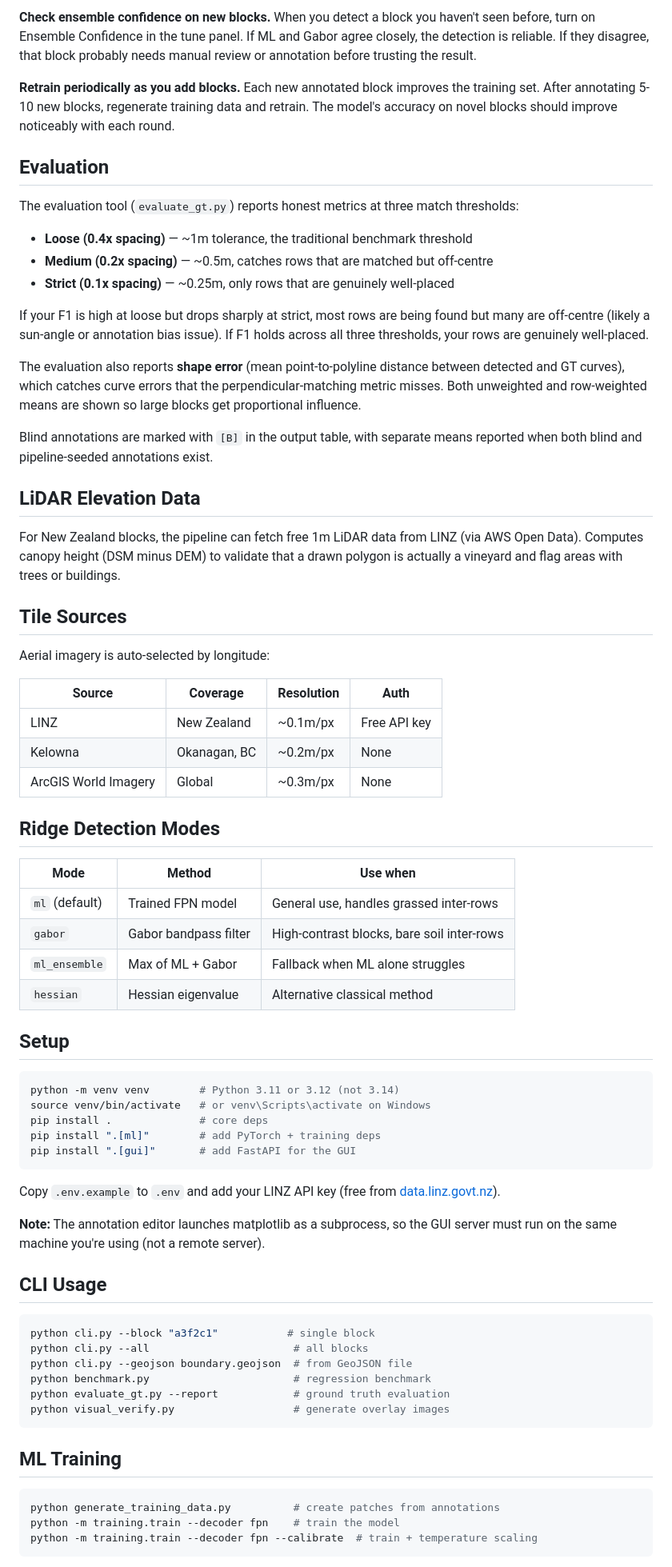
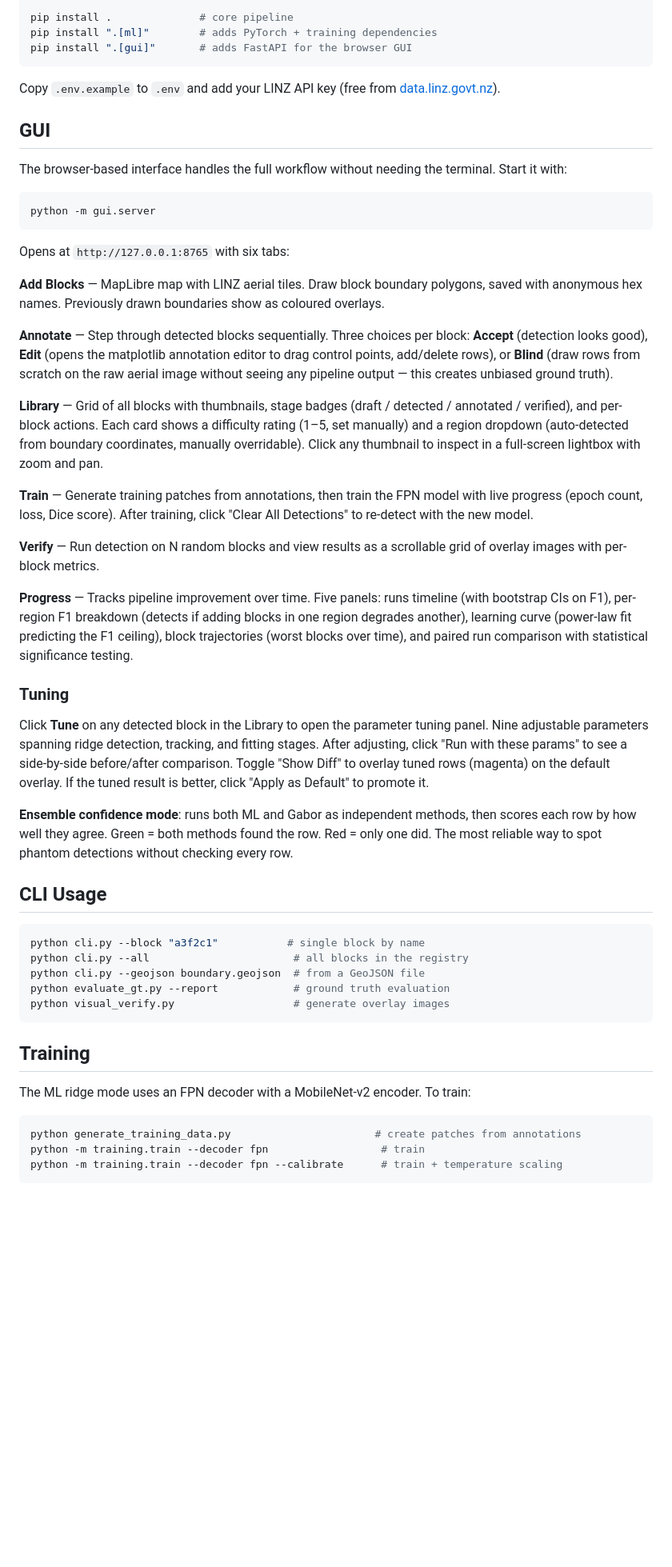
Before and after one commit to neonnature0/CVRowDetection, a Markdown page: README.md, the part around one of its changes. Shown at 80% size. Rendered like a GitHub page; blank space fills up the shorter version.

````diff
--- a/README.md
+++ b/README.md
@@ -95,74 +29,55 @@ Pick N random blocks (default 10), run detection on all of them, and view the re
-**Check ensemble confidence on new blocks.** When you detect a block you haven't seen before, turn on Ensemble Confidence in the tune panel. If ML and Gabor agree closely, the detection is reliable. If they disagree, that block probably needs manual review or annotation before trusting the result.
-
-**Retrain periodically as you add blocks.** Each new annotated block improves the training set. After annotating 5-10 new blocks, regenerate training data and retrain. The model's accuracy on novel blocks should improve noticeably with each round.
-
-## Evaluation
-
-The evaluation tool (`evaluate_gt.py`) reports honest metrics at three match thresholds:
-
-- **Loose (0.4x spacing)** — ~1m tolerance, the traditional benchmark threshold
-- **Medium (0.2x spacing)** — ~0.5m, catches rows that are matched but off-centre
-- **Strict (0.1x spacing)** — ~0.25m, only rows that are genuinely well-placed
-
-If your F1 is high at loose but drops sharply at strict, most rows are being found but many are off-centre (likely a sun-angle or annotation bias issue). If F1 holds across all three thresholds, your rows are genuinely well-placed.
-
-The evaluation also reports **shape error** (mean point-to-polyline distance between detected and GT curves), which catches curve errors that the perpendicular-matching metric misses. Both unweighted and row-weighted means are shown so large blocks get proportional influence.
-
-Blind annotations are marked with `[B]` in the output table, with separate means reported when both blind and pipeline-seeded annotations exist.
-
-## LiDAR Elevation Data
-
-For New Zealand blocks, the pipeline can fetch free 1m LiDAR data from LINZ (via AWS Open Data). Computes canopy height (DSM minus DEM) to validate that a drawn polygon is actually a vineyard and flag areas with trees or buildings.
-
-## Tile Sources
-
-Aerial imagery is auto-selected by longitude:
-
-| Source | Coverage | Resolution | Auth |
-|--------|----------|-----------|------|
-| LINZ | New Zealand | ~0.1m/px | Free API key |
-| Kelowna | Okanagan, BC | ~0.2m/px | None |
-| ArcGIS World Imagery | Global | ~0.3m/px | None |
-
-## Ridge Detection Modes
-
-| Mode | Method | Use when |
-|------|--------|----------|
-| `ml` (default) | Trained FPN model | General use, handles grassed inter-rows |
-| `gabor` | Gabor bandpass filter | High-contrast blocks, bare soil inter-rows |
-| `ml_ensemble` | Max of ML + Gabor | Fallback when ML alone struggles |
-| `hessian` | Hessian eigenvalue | Alternative classical method |
-
-## Setup
-
-```bash
-python -m venv venv        # Python 3.11 or 3.12 (not 3.14)
-source venv/bin/activate   # or venv\Scripts\activate on Windows
-pip install .              # core deps
-pip install ".[ml]"        # add PyTorch + training deps
-pip install ".[gui]"       # add FastAPI for the GUI
+pip install .              # core pipeline
+pip install ".[ml]"        # adds PyTorch + training dependencies
+pip install ".[gui]"       # adds FastAPI for the browser GUI
 ```
 
 Copy `.env.example` to `.env` and add your LINZ API key (free from [data.linz.govt.nz](https://data.linz.govt.nz/)).
 
-**Note:** The annotation editor launches matplotlib as a subprocess, so the GUI server must run on the same machine you're using (not a remote server).
+## GUI
+
+The browser-based interface handles the full workflow without needing the terminal. Start it with:
+
+```bash
+python -m gui.server
+```
+
+Opens at `http://127.0.0.1:8765` with six tabs:
+
+**Add Blocks** — MapLibre map with LINZ aerial tiles. Draw block boundary polygons, saved with anonymous hex names. Previously drawn boundaries show as coloured overlays.
+
+**Annotate** — Step through detected blocks sequentially. Three choices per block: **Accept** (detection looks good), **Edit** (opens the matplotlib annotation editor to drag control points, add/delete rows), or **Blind** (draw rows from scratch on the raw aerial image without seeing any pipeline output — this creates unbiased ground truth).
+
+**Library** — Grid of all blocks with thumbnails, stage badges (draft / detected / annotated / verified), and per-block actions. Each card shows a difficulty rating (1–5, set manually) and a region dropdown (auto-detected from boundary coordinates, manually overridable). Click any thumbnail to inspect in a full-screen lightbox with zoom and pan.
+
+**Train** — Generate training patches from annotations, then train the FPN model with live progress (epoch count, loss, Dice score). After training, click "Clear All Detections" to re-detect with the new model.
+
+**Verify** — Run detection on N random blocks and view results as a scrollable grid of overlay images with per-block metrics.
+
+**Progress** — Tracks pipeline improvement over time. Five panels: runs timeline (with bootstrap CIs on F1), per-region F1 breakdown (detects if adding blocks in one region degrades another), learning curve (power-law fit predicting the F1 ceiling), block trajectories (worst blocks over time), and paired run comparison with statistical significance testing.
+
+### Tuning
+
+Click **Tune** on any detected block in the Library to open the parameter tuning panel. Nine adjustable parameters spanning ridge detection, tracking, and fitting stages. After adjusting, click "Run with these params" to see a side-by-side before/after comparison. Toggle "Show Diff" to overlay tuned rows (magenta) on the default overlay. If the tuned result is better, click "Apply as Default" to promote it.
+
+**Ensemble confidence mode**: runs both ML and Gabor as independent methods, then scores each row by how well they agree. Green = both methods found the row. Red = only one did. The most reliable way to spot phantom detections without checking every row.
 
 ## CLI Usage
 
 ```bash
-python cli.py --block "a3f2c1"           # single block
-python cli.py --all                       # all blocks
-python cli.py --geojson boundary.geojson  # from GeoJSON file
-python benchmark.py                       # regression benchmark
+python cli.py --block "a3f2c1"           # single block by name
+python cli.py --all                       # all blocks in the registry
+python cli.py --geojson boundary.geojson  # from a GeoJSON file
 python evaluate_gt.py --report            # ground truth evaluation
 python visual_verify.py                   # generate overlay images
 ```
 
-## ML Training
+## Training
+
+The ML ridge mode uses an FPN decoder with a MobileNet-v2 encoder. To train:
 
 ```bash
-python generate_training_data.py          # create patches from annotations
-python -m training.train --decoder fpn    # train the model
-python -m training.train --decoder fpn --calibrate  # train + temperature scaling
+python generate_training_data.py                       # create patches from annotations
+python -m training.train --decoder fpn                  # train
+python -m training.train --decoder fpn --calibrate      # train + temperature scaling
 ```
 
````
Also changed, not shown: other parts of README.md (+87 -87 lines).
